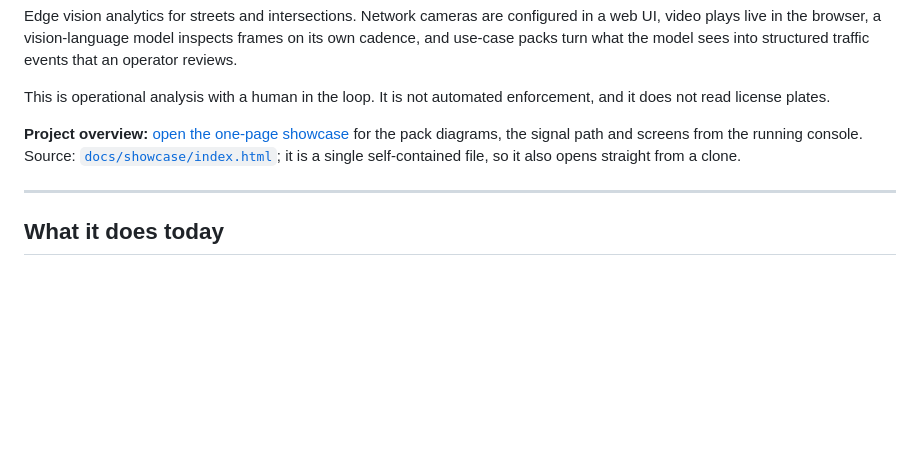
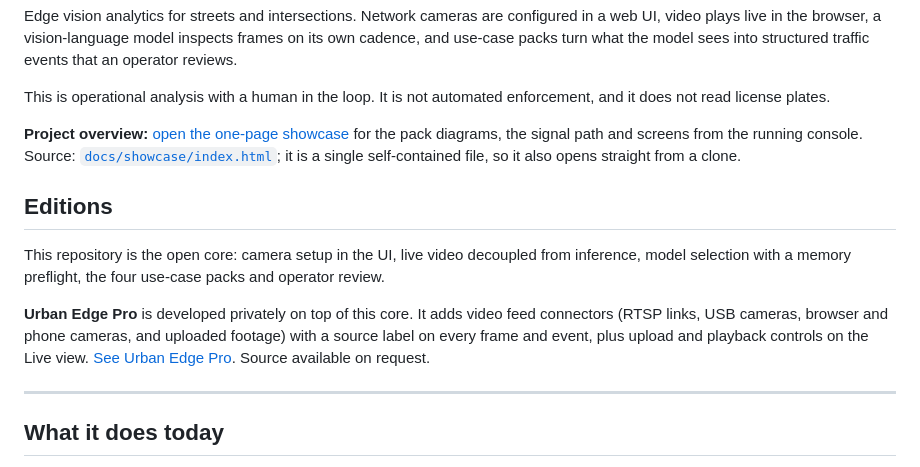
Before and after one commit to obiedeh/urban-edge-vision-analytics, a Markdown page: README.md, the part around the change. Drawn GitHub-style; blank space fills up the shorter version.

Commit message:
README: add Editions section pointing to Urban Edge Pro

```diff
--- a/README.md
+++ b/README.md
@@ -7,6 +7,12 @@ Edge vision analytics for streets and intersections. Network cameras are configu
 This is operational analysis with a human in the loop. It is not automated enforcement, and it does not read license plates.
 
 **Project overview:** [open the one-page showcase](https://obiedeh.github.io/urban-edge-vision-analytics/docs/showcase/) for the pack diagrams, the signal path and screens from the running console. Source: [`docs/showcase/index.html`](docs/showcase/index.html); it is a single self-contained file, so it also opens straight from a clone.
+
+## Editions
+
+This repository is the open core: camera setup in the UI, live video decoupled from inference, model selection with a memory preflight, the four use-case packs and operator review.
+
+**Urban Edge Pro** is developed privately on top of this core. It adds video feed connectors (RTSP links, USB cameras, browser and phone cameras, and uploaded footage) with a source label on every frame and event, plus upload and playback controls on the Live view. [See Urban Edge Pro](https://obiedeh.github.io/urban-edge-vision-analytics-pro.html). Source available on request.
 
 ---
 
```
